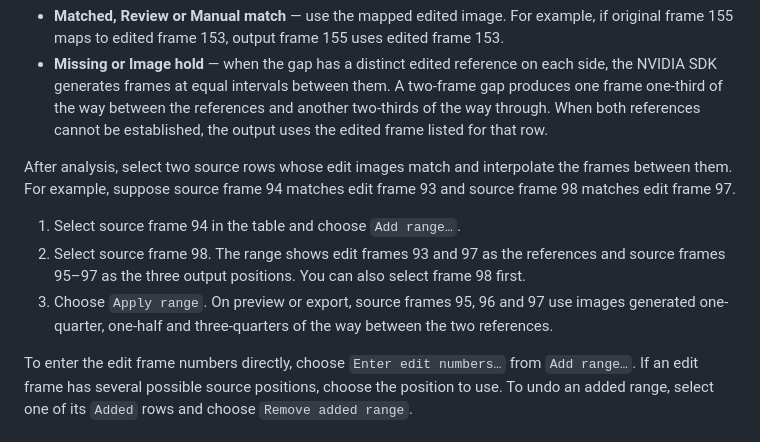
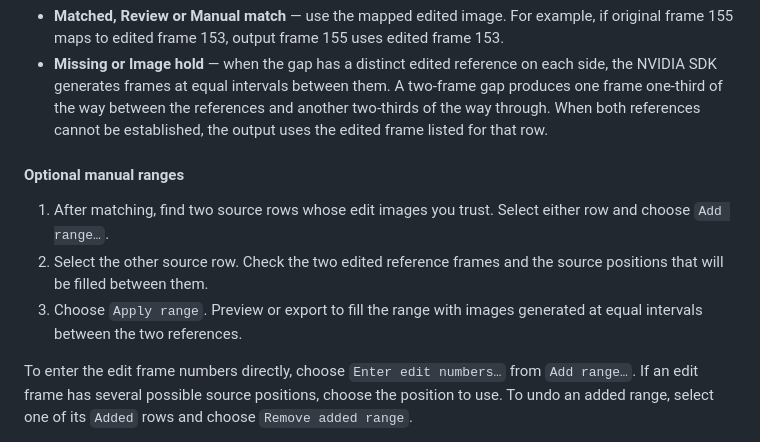
Before and after one commit to tardis7732/FrameHoldFinder, a Markdown page: README.en.md, the part around one of its changes. Rendered like a GitHub page.

```diff
--- a/README.en.md
+++ b/README.en.md
@@ -119,11 +119,11 @@ The frame table opens with all source frames in one scrollable list. Both clips
 - **Matched, Review or Manual match** — use the mapped edited image. For example, if original frame 155 maps to edited frame 153, output frame 155 uses edited frame 153.
 - **Missing or Image hold** — when the gap has a distinct edited reference on each side, the NVIDIA SDK generates frames at equal intervals between them. A two-frame gap produces one frame one-third of the way between the references and another two-thirds of the way through. When both references cannot be established, the output uses the edited frame listed for that row.
 
-After analysis, select two source rows whose edit images match and interpolate the frames between them. For example, suppose source frame 94 matches edit frame 93 and source frame 98 matches edit frame 97.
+#### Optional manual ranges
 
-1. Select source frame 94 in the table and choose `Add range…`.
-2. Select source frame 98. The range shows edit frames 93 and 97 as the references and source frames 95–97 as the three output positions. You can also select frame 98 first.
-3. Choose `Apply range`. On preview or export, source frames 95, 96 and 97 use images generated one-quarter, one-half and three-quarters of the way between the two references.
+1. After matching, find two source rows whose edit images you trust. Select either row and choose `Add range…`.
+2. Select the other source row. Check the two edited reference frames and the source positions that will be filled between them.
+3. Choose `Apply range`. Preview or export to fill the range with images generated at equal intervals between the two references.
 
 To enter the edit frame numbers directly, choose `Enter edit numbers…` from `Add range…`. If an edit frame has several possible source positions, choose the position to use. To undo an added range, select one of its `Added` rows and choose `Remove added range`.
 
```
Also changed, not shown: other parts of README.en.md (+3 -3 lines), README.md (+7 -7 lines), docs/VALIDATION.md (+1 -1 lines), docs/images/video-edit-frame-match-ko.png, docs/images/video-edit-frame-match.png, 2 other files.
